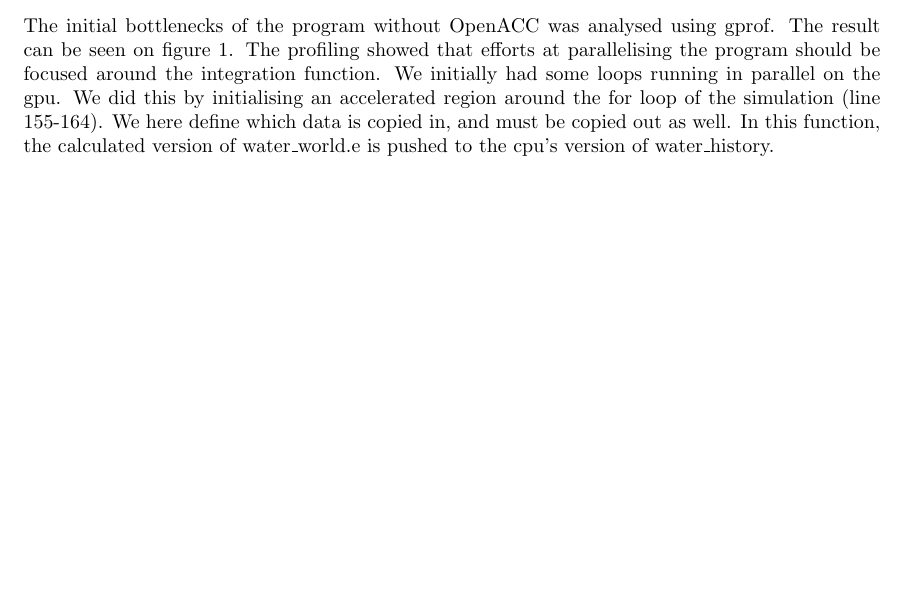
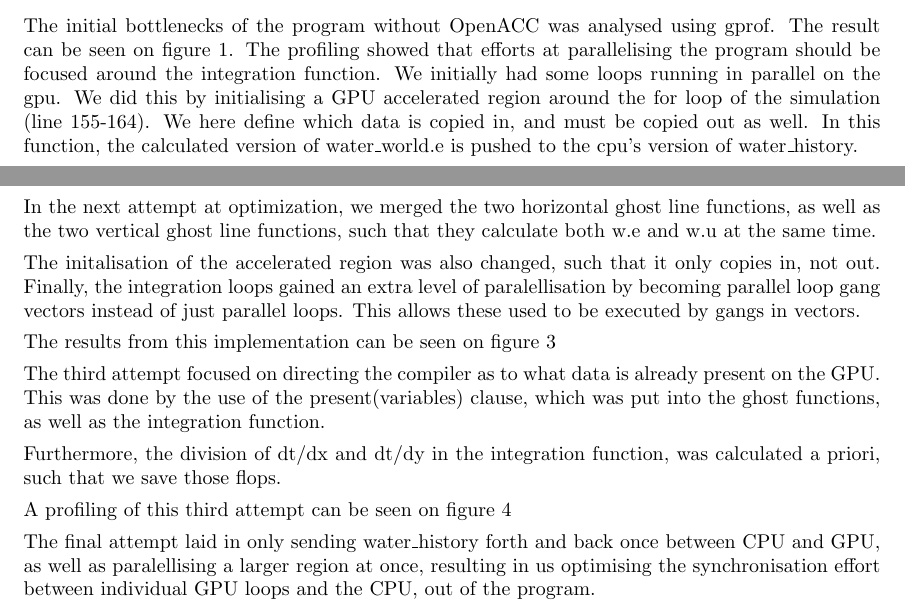
Before and after one commit to AsbjornPreuss/HPPC-2024, a LaTeX problem sheet (Assignment_5_shallow_water/Report/main.tex): part of page 1 of 8 before the commit and two parts of page 1 of 11 after it, the two joined at a grey line, cut so that both start at the same text, the shorter picture padded with empty space. Compiled offline with pdfLaTeX.

Commit message:
Described our different attempts at optimization.
We need to include a bit more information about the last attempt

```diff
--- a/Assignment_5_shallow_water/Report/main.tex
+++ b/Assignment_5_shallow_water/Report/main.tex
@@ -38,7 +38,7 @@ The initial bottlenecks of the program without OpenACC was analysed using gprof.
     \label{fig:profiling:seq}
 \end{figure}
 We initially had some loops running in parallel on the gpu.
-We did this by initialising an accelerated region around the for loop of the simulation (line 155-164).
+We did this by initialising a GPU accelerated region around the for loop of the simulation (line 155-164).
 We here define which data is copied in, and must be copied out as well. In this function, the calculated version of water\_world.e is pushed to the cpu's version of water\_history.
 
 On line 158 the integration function is called. In the integration function, the exchange horizontal and vertical ghost lines functions were quickly paralellised with acc parallel loop gang directives.
@@ -53,3 +53,8 @@ With this setup we profiled the GPU accelerated code, and this result can be see
     \label{fig:profiling:firstattempt}
 \end{figure}
 
+In the next attempt at optimization, we merged the two horizontal ghost line functions, as well as the two vertical ghost line functions, such that they calculate both w.e and w.u at the same time.
+
+The initalisation of the accelerated region was also changed, such that it only copies in, not out. Finally, the integration loops gained an extra level of paralellisation by becoming parallel loop gang vectors instead of just parallel loops. This allows these used to be executed by gangs in vectors.
+
+The results from this implementation can be seen on figure \ref{fig:profiling:secondattempt}
@@ -55,0 +65,8 @@ With this setup we profiled the GPU accelerated code, and this result can be see
+    \label{fig:profiling:secondattempt}
+\end{figure}
+
+The third attempt focused on directing the compiler as to what data is already present on the GPU. This was done by the use of the present(variables) clause, which was put into the ghost functions, as well as the integration function.
+
+Furthermore, the division of dt/dx and dt/dy in the integration function, was calculated a priori, such that we save those flops.
+
+A profiling of this third attempt can be seen on figure \ref{fig:profiling:thirdattempt}
@@ -56,3 +77,7 @@ With this setup we profiled the GPU accelerated code, and this result can be see
+    \label{fig:profiling:thirdattempt}
+\end{figure}
+
+The final attempt laid in only sending water\_history forth and back once between CPU and GPU, as well as paralellising a larger region at once, resulting in us optimising the synchronisation effort between individual GPU loops and the CPU, out of the program.
 
 \section{Strong and weak scaling using SLURM}
 
```
Also changed, not shown: Assignment_5_shallow_water/Report/main.tex (10 more changed lines).
